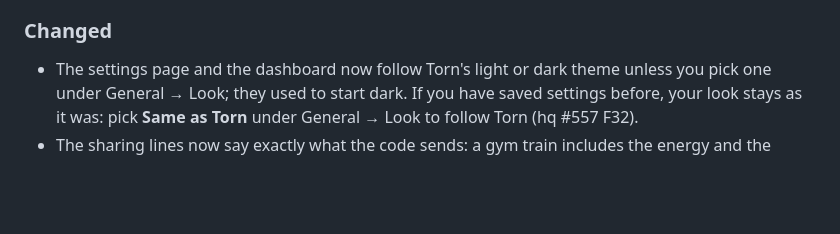
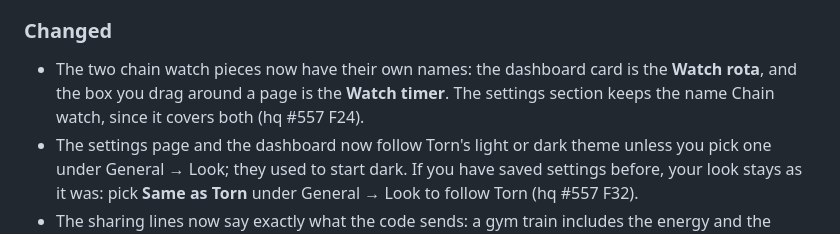
Before and after one commit to tulpn/torn-tracker-companion, a Markdown page: CHANGELOG.md, the part around the change. GitHub-like rendering; blank space fills up the shorter version.

Commit message:
docs(changelog): the watch rota and watch timer names (hq #557 F24)

```diff
--- a/CHANGELOG.md
+++ b/CHANGELOG.md
@@ -21,6 +21,9 @@ built script and uses the section below for its notes. `## Unreleased` collects
 
 ### Changed
 
+- The two chain watch pieces now have their own names: the dashboard card is the **Watch
+  rota**, and the box you drag around a page is the **Watch timer**. The settings section
+  keeps the name Chain watch, since it covers both (hq #557 F24).
 - The settings page and the dashboard now follow Torn's light or dark theme unless you pick
   one under General → Look; they used to start dark. If you have saved settings before,
   your look stays as it was: pick **Same as Torn** under General → Look to follow Torn
```
